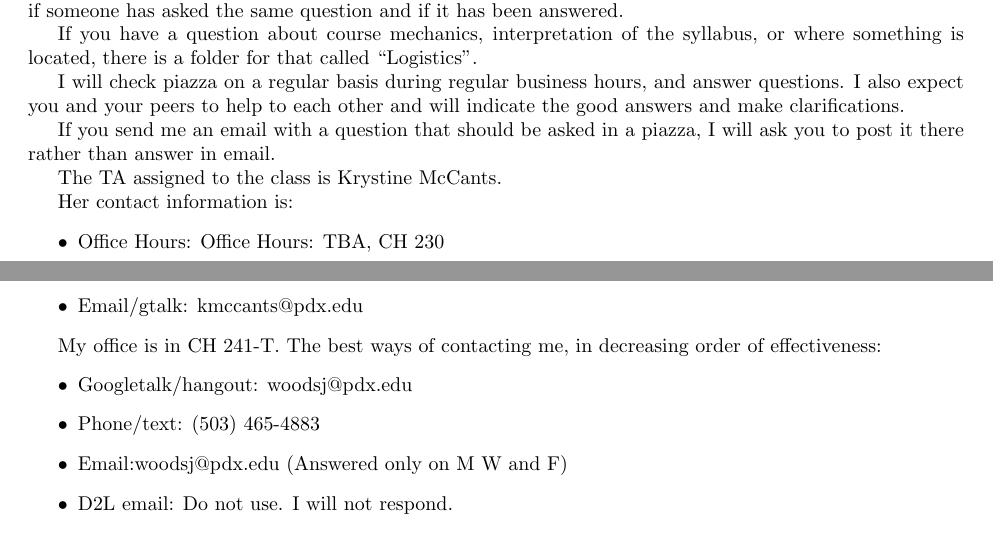
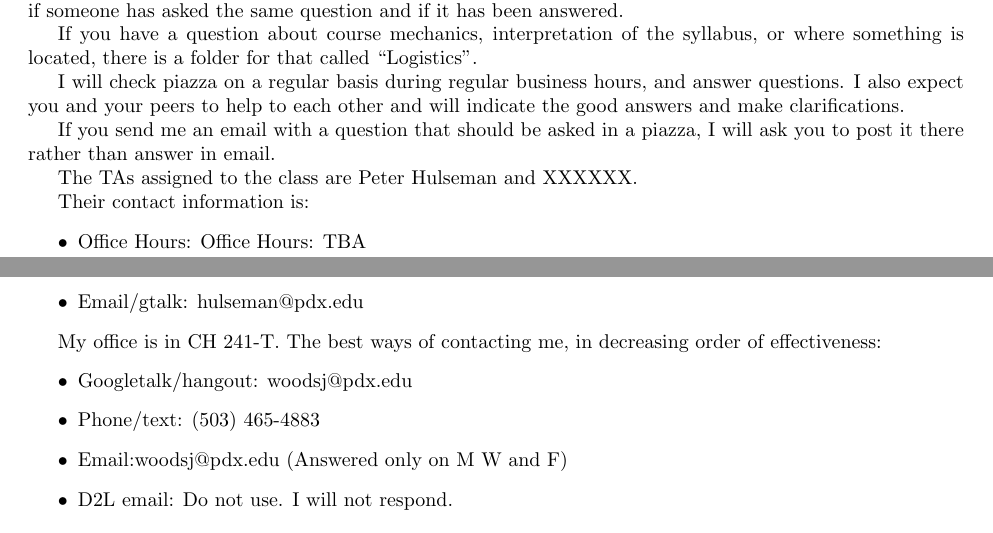
Before and after one commit to woodsjam/PSU-EC314, a LaTeX document (WoodsEC314Syllabus.tex, which reads TAInfo.tex): two parts of pages 1 and 2 of 6, joined at a grey line, cut so that both start at the same text. Compiled offline with pdfLaTeX.

Commit message:
Update TAInfo.tex

```diff
--- a/TAInfo.tex
+++ b/TAInfo.tex
@@ -1,7 +1,7 @@
-The TA assigned to the class is Krystine McCants.
+The TAs assigned to the class are Peter Hulseman and XXXXXX.
 
-Her contact information is:
+Their contact information is:
 \begin{itemize}
- \item Office Hours: Office Hours: TBA, CH 230
- \item Email/gtalk: kmccants@pdx.edu
+ \item Office Hours: Office Hours: TBA
+ \item Email/gtalk: hulseman@pdx.edu
 \end{itemize}
```
